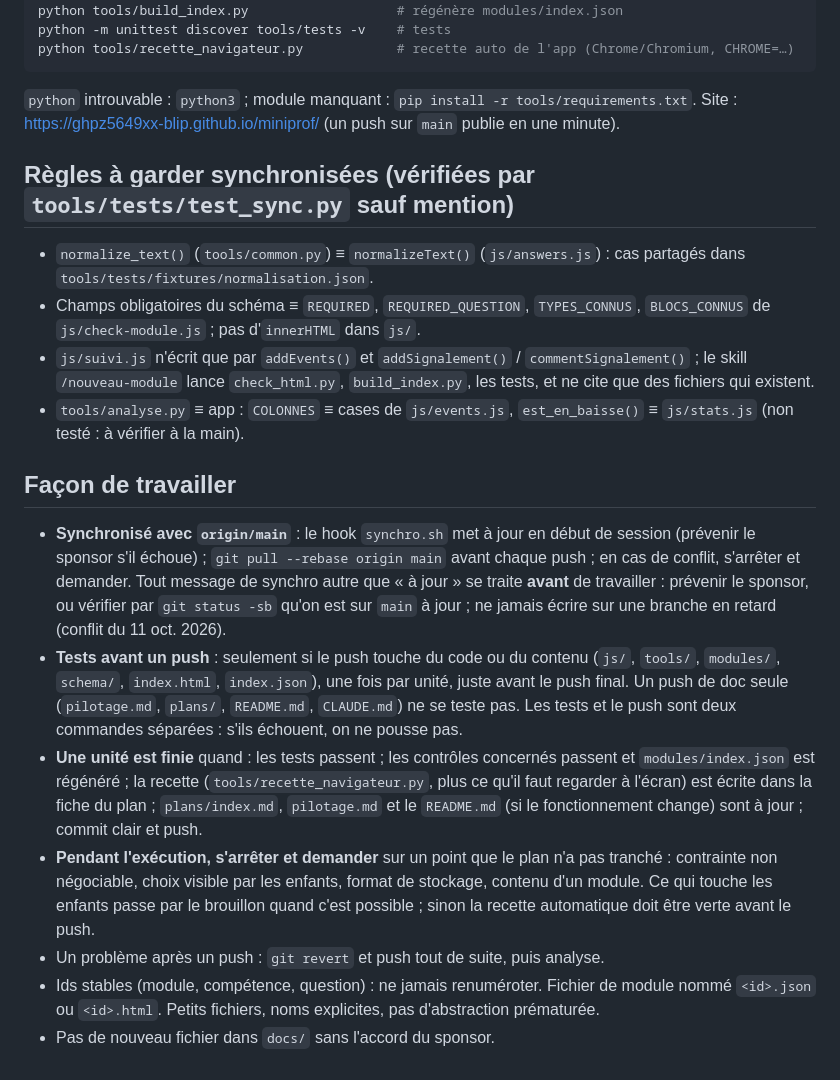
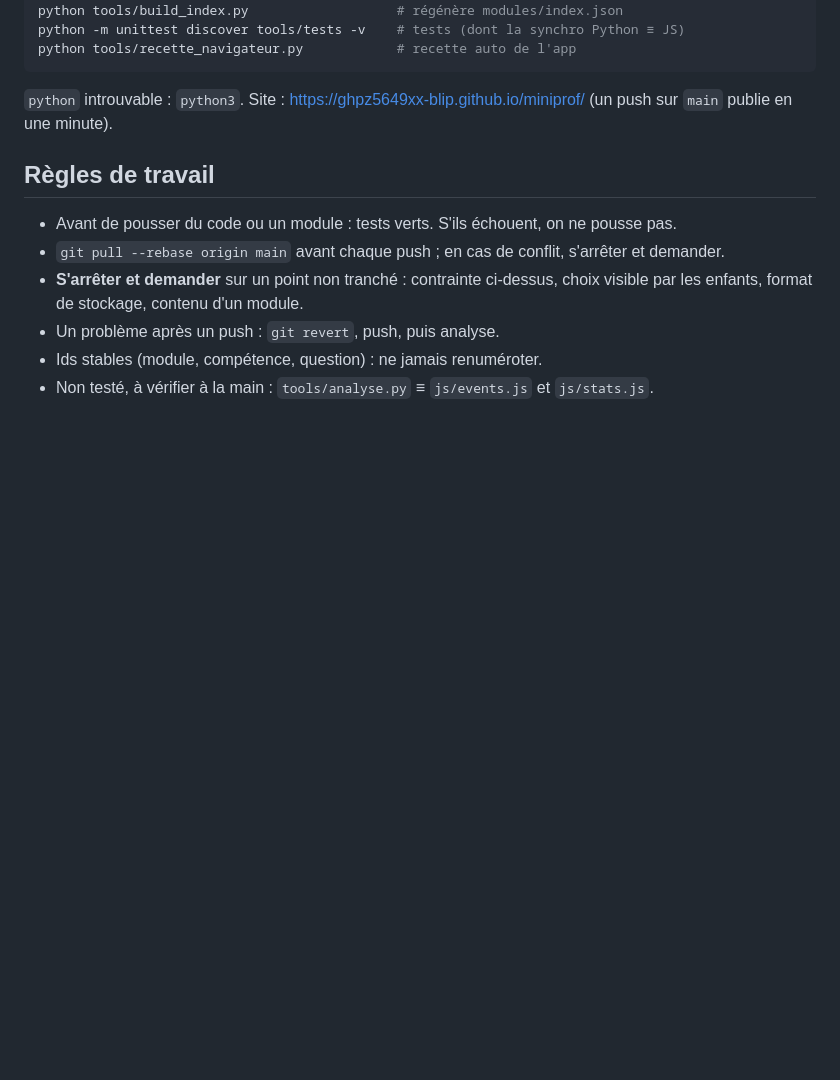
Before and after one commit to ghpz5649xx-blip/miniprof, a Markdown page: CLAUDE.md, the part around one of its changes. GitHub-like rendering; blank space fills up the shorter version.

````diff
--- a/CLAUDE.md
+++ b/CLAUDE.md
@@ -72,41 +40,16 @@ python tools/tirage.py modules/<id>.html      # tire des milliers de questions,
 python tools/validate.py modules/<id>.json    # module JSON
 python tools/build_index.py                   # régénère modules/index.json
-python -m unittest discover tools/tests -v    # tests
-python tools/recette_navigateur.py            # recette auto de l'app (Chrome/Chromium, CHROME=…)
+python -m unittest discover tools/tests -v    # tests (dont la synchro Python ≡ JS)
+python tools/recette_navigateur.py            # recette auto de l'app
 ```
-`python` introuvable : `python3` ; module manquant : `pip install -r tools/requirements.txt`.
-Site : https://ghpz5649xx-blip.github.io/miniprof/ (un push sur `main` publie en une minute).
+`python` introuvable : `python3`. Site : https://ghpz5649xx-blip.github.io/miniprof/ (un push
+sur `main` publie en une minute).
 
-## Règles à garder synchronisées (vérifiées par `tools/tests/test_sync.py` sauf mention)
-- `normalize_text()` (`tools/common.py`) ≡ `normalizeText()` (`js/answers.js`) : cas partagés dans
-  `tools/tests/fixtures/normalisation.json`.
-- Champs obligatoires du schéma ≡ `REQUIRED`, `REQUIRED_QUESTION`, `TYPES_CONNUS`, `BLOCS_CONNUS`
-  de `js/check-module.js` ; pas d'`innerHTML` dans `js/`.
-- `js/suivi.js` n'écrit que par `addEvents()` et `addSignalement()` / `commentSignalement()` ;
-  le skill `/nouveau-module` lance `check_html.py`, `build_index.py`, les tests, et ne cite que
-  des fichiers qui existent.
-- `tools/analyse.py` ≡ app : `COLONNES` ≡ cases de `js/events.js`, `est_en_baisse()` ≡ `js/stats.js`
-  (non testé : à vérifier à la main).
-
-## Façon de travailler
-- **Synchronisé avec `origin/main`** : le hook `synchro.sh` met à jour en début de session (prévenir
-  le sponsor s'il échoue) ; `git pull --rebase origin main` avant chaque push ; en cas de conflit,
-  s'arrêter et demander. Tout message de synchro autre que « à jour » se traite **avant** de
-  travailler : prévenir le sponsor, ou vérifier par `git status -sb` qu'on est sur `main` à jour ;
-  ne jamais écrire sur une branche en retard (conflit du 11 oct. 2026).
-- **Tests avant un push** : seulement si le push touche du code ou du contenu (`js/`, `tools/`,
-  `modules/`, `schema/`, `index.html`, `index.json`), une fois par unité, juste avant le push final.
-  Un push de doc seule (`pilotage.md`, `plans/`, `README.md`, `CLAUDE.md`) ne se teste pas. Les
-  tests et le push sont deux commandes séparées : s'ils échouent, on ne pousse pas.
-- **Une unité est finie** quand : les tests passent ; les contrôles concernés passent et
-  `modules/index.json` est régénéré ; la recette (`tools/recette_navigateur.py`, plus ce qu'il
-  faut regarder à l'écran) est écrite dans la fiche du plan ; `plans/index.md`, `pilotage.md` et
-  le `README.md` (si le fonctionnement change) sont à jour ; commit clair et push.
-- **Pendant l'exécution, s'arrêter et demander** sur un point que le plan n'a pas tranché :
-  contrainte non négociable, choix visible par les enfants, format de stockage, contenu d'un
-  module. Ce qui touche les enfants passe par le brouillon quand c'est possible ; sinon la recette
-  automatique doit être verte avant le push.
-- Un problème après un push : `git revert` et push tout de suite, puis analyse.
-- Ids stables (module, compétence, question) : ne jamais renuméroter. Fichier de module nommé
-  `<id>.json` ou `<id>.html`. Petits fichiers, noms explicites, pas d'abstraction prématurée.
-- Pas de nouveau fichier dans `docs/` sans l'accord du sponsor.
+## Règles de travail
+- Avant de pousser du code ou un module : tests verts. S'ils échouent, on ne pousse pas.
+- `git pull --rebase origin main` avant chaque push ; en cas de conflit, s'arrêter et demander.
+- **S'arrêter et demander** sur un point non tranché : contrainte ci-dessus, choix visible par
+  les enfants, format de stockage, contenu d'un module.
+- Un problème après un push : `git revert`, push, puis analyse.
+- Ids stables (module, compétence, question) : ne jamais renuméroter.
+- Non testé, à vérifier à la main : `tools/analyse.py` ≡ `js/events.js` et `js/stats.js`.
````
Also changed, not shown: other parts of CLAUDE.md (+25 -57 lines), README.md (+3 -3 lines), pilotage.md (+1 -1 lines).
